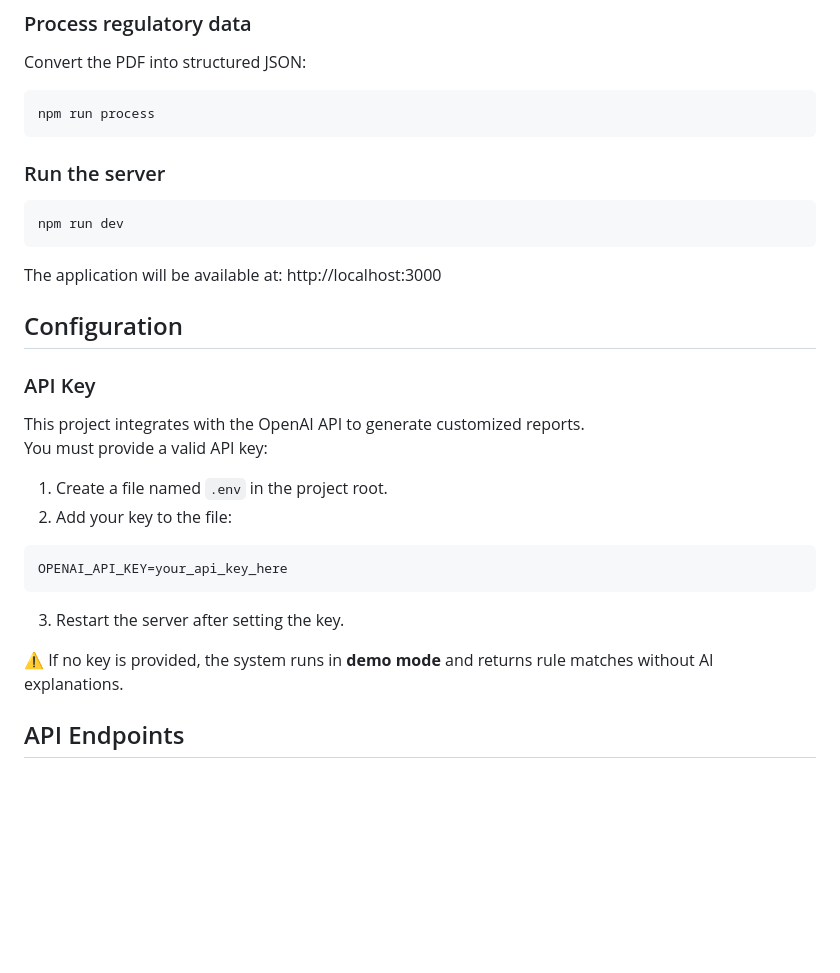
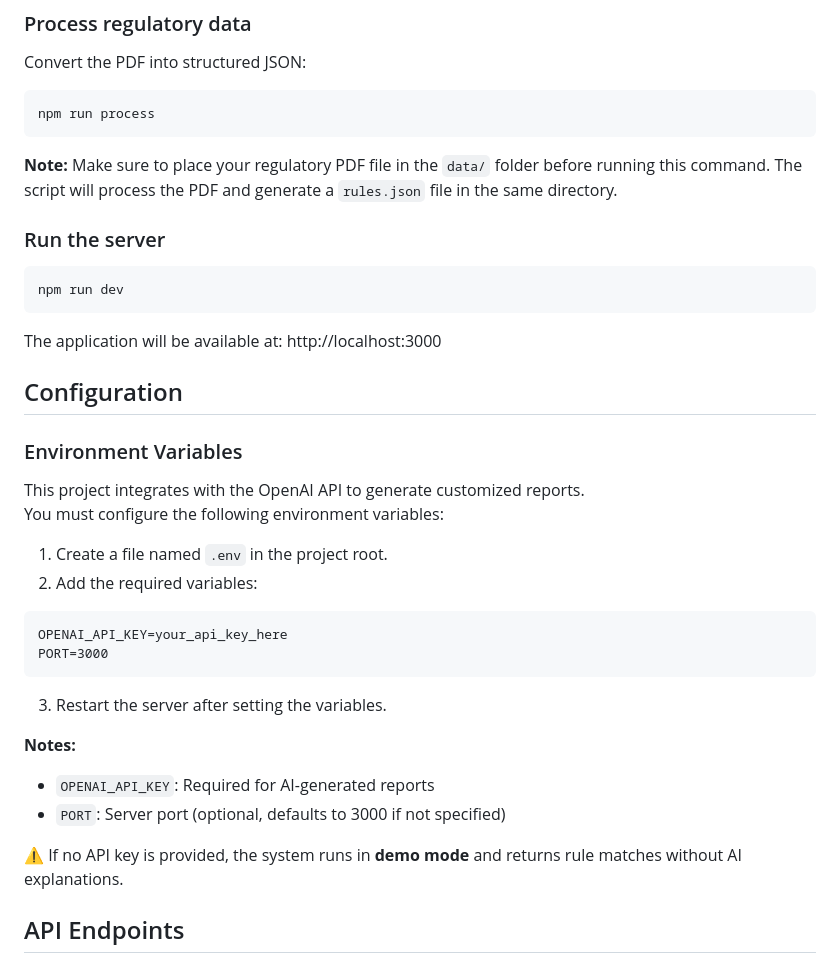
Before and after one commit to alindor185/business-licensing-ai, a Markdown page: README.md, the part around one of its changes. Rendered like a GitHub page; blank space fills up the shorter version.

````diff
--- a/README.md
+++ b/README.md
@@ -85,6 +85,8 @@ Convert the PDF into structured JSON:
 npm run process
 ```
 
+**Note:** Make sure to place your regulatory PDF file in the `data/` folder before running this command. The script will process the PDF and generate a `rules.json` file in the same directory.
+
 ### Run the server
 ```bash
 npm run dev
@@ -94,20 +96,25 @@ The application will be available at: http://localhost:3000
 
 ## Configuration
 
-### API Key
+### Environment Variables
 This project integrates with the OpenAI API to generate customized reports.
-You must provide a valid API key:
+You must configure the following environment variables:
 
 1. Create a file named `.env` in the project root.
-2. Add your key to the file:
+2. Add the required variables:
 
 ```
 OPENAI_API_KEY=your_api_key_here
+PORT=3000
 ```
 
-3. Restart the server after setting the key.
+3. Restart the server after setting the variables.
 
-⚠️ If no key is provided, the system runs in **demo mode** and returns rule matches without AI explanations.
+**Notes:**
+- `OPENAI_API_KEY`: Required for AI-generated reports
+- `PORT`: Server port (optional, defaults to 3000 if not specified)
+
+⚠️ If no API key is provided, the system runs in **demo mode** and returns rule matches without AI explanations.
 
 ## API Endpoints
 
````
Also changed, not shown: other parts of README.md (+2 -0 lines).
